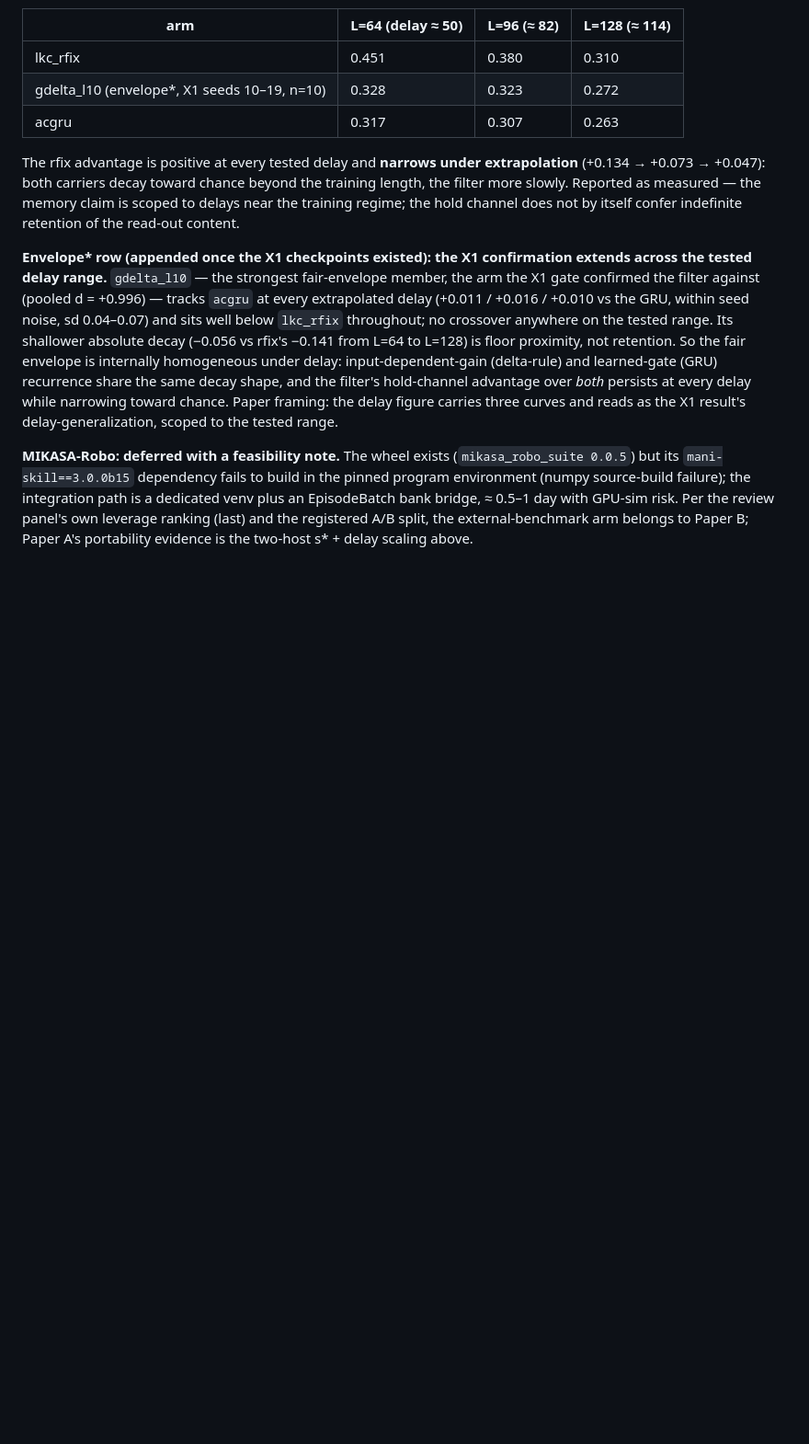
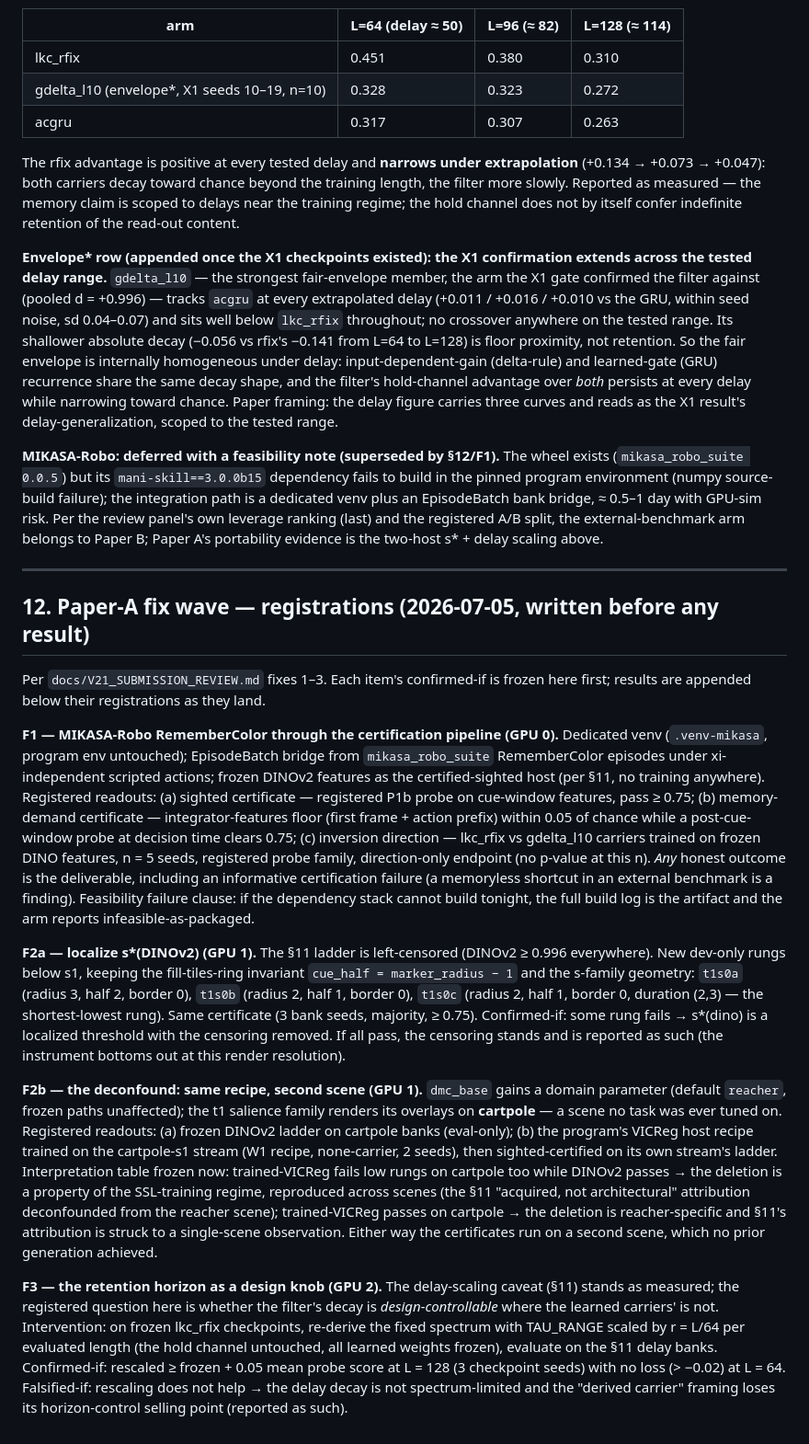
Before and after one commit to ChristianLin0420/LeWorldModel-Memory, a Markdown page: docs/V21_PROPOSAL.md, the part around the change. Shown at 92% size. Rendered like a GitHub page; blank space fills up the shorter version.

Commit message:
Paper-A fix wave: F1-F3 registrations frozen before execution
Co-Authored-By: Claude Fable 5 <noreply@anthropic.com>

```diff
--- a/docs/V21_PROPOSAL.md
+++ b/docs/V21_PROPOSAL.md
@@ -205,4 +205,18 @@ The rfix advantage is positive at every tested delay and **narrows under extrapo
 
 **Envelope\* row (appended once the X1 checkpoints existed): the X1 confirmation extends across the tested delay range.** `gdelta_l10` — the strongest fair-envelope member, the arm the X1 gate confirmed the filter against (pooled d = +0.996) — tracks `acgru` at every extrapolated delay (+0.011 / +0.016 / +0.010 vs the GRU, within seed noise, sd 0.04–0.07) and sits well below `lkc_rfix` throughout; no crossover anywhere on the tested range. Its shallower absolute decay (−0.056 vs rfix's −0.141 from L=64 to L=128) is floor proximity, not retention. So the fair envelope is internally homogeneous under delay: input-dependent-gain (delta-rule) and learned-gate (GRU) recurrence share the same decay shape, and the filter's hold-channel advantage over *both* persists at every delay while narrowing toward chance. Paper framing: the delay figure carries three curves and reads as the X1 result's delay-generalization, scoped to the tested range.
 
-**MIKASA-Robo: deferred with a feasibility note.** The wheel exists (`mikasa_robo_suite 0.0.5`) but its `mani-skill==3.0.0b15` dependency fails to build in the pinned program environment (numpy source-build failure); the integration path is a dedicated venv plus an EpisodeBatch bank bridge, ≈ 0.5–1 day with GPU-sim risk. Per the review panel's own leverage ranking (last) and the registered A/B split, the external-benchmark arm belongs to Paper B; Paper A's portability evidence is the two-host s\* + delay scaling above.
+**MIKASA-Robo: deferred with a feasibility note (superseded by §12/F1).** The wheel exists (`mikasa_robo_suite 0.0.5`) but its `mani-skill==3.0.0b15` dependency fails to build in the pinned program environment (numpy source-build failure); the integration path is a dedicated venv plus an EpisodeBatch bank bridge, ≈ 0.5–1 day with GPU-sim risk. Per the review panel's own leverage ranking (last) and the registered A/B split, the external-benchmark arm belongs to Paper B; Paper A's portability evidence is the two-host s\* + delay scaling above.
+
+---
+
+## 12. Paper-A fix wave — registrations (2026-07-05, written before any result)
+
+Per `docs/V21_SUBMISSION_REVIEW.md` fixes 1–3. Each item's confirmed-if is frozen here first; results are appended below their registrations as they land.
+
+**F1 — MIKASA-Robo RememberColor through the certification pipeline (GPU 0).** Dedicated venv (`.venv-mikasa`, program env untouched); EpisodeBatch bridge from `mikasa_robo_suite` RememberColor episodes under xi-independent scripted actions; frozen DINOv2 features as the certified-sighted host (per §11, no training anywhere). Registered readouts: (a) sighted certificate — registered P1b probe on cue-window features, pass ≥ 0.75; (b) memory-demand certificate — integrator-features floor (first frame + action prefix) within 0.05 of chance while a post-cue-window probe at decision time clears 0.75; (c) inversion direction — lkc_rfix vs gdelta_l10 carriers trained on frozen DINO features, n = 5 seeds, registered probe family, direction-only endpoint (no p-value at this n). *Any* honest outcome is the deliverable, including an informative certification failure (a memoryless shortcut in an external benchmark is a finding). Feasibility failure clause: if the dependency stack cannot build tonight, the full build log is the artifact and the arm reports infeasible-as-packaged.
+
+**F2a — localize s\*(DINOv2) (GPU 1).** The §11 ladder is left-censored (DINOv2 ≥ 0.996 everywhere). New dev-only rungs below s1, keeping the fill-tiles-ring invariant `cue_half = marker_radius − 1` and the s-family geometry: `t1s0a` (radius 3, half 2, border 0), `t1s0b` (radius 2, half 1, border 0), `t1s0c` (radius 2, half 1, border 0, duration (2,3) — the shortest-lowest rung). Same certificate (3 bank seeds, majority, ≥ 0.75). Confirmed-if: some rung fails → s\*(dino) is a localized threshold with the censoring removed. If all pass, the censoring stands and is reported as such (the instrument bottoms out at this render resolution).
+
+**F2b — the deconfound: same recipe, second scene (GPU 1).** `dmc_base` gains a domain parameter (default `reacher`, frozen paths unaffected); the t1 salience family renders its overlays on **cartpole** — a scene no task was ever tuned on. Registered readouts: (a) frozen DINOv2 ladder on cartpole banks (eval-only); (b) the program's VICReg host recipe trained on the cartpole-s1 stream (W1 recipe, none-carrier, 2 seeds), then sighted-certified on its own stream's ladder. Interpretation table frozen now: trained-VICReg fails low rungs on cartpole too while DINOv2 passes → the deletion is a property of the SSL-training regime, reproduced across scenes (the §11 "acquired, not architectural" attribution deconfounded from the reacher scene); trained-VICReg passes on cartpole → the deletion is reacher-specific and §11's attribution is struck to a single-scene observation. Either way the certificates run on a second scene, which no prior generation achieved.
+
+**F3 — the retention horizon as a design knob (GPU 2).** The delay-scaling caveat (§11) stands as measured; the registered question here is whether the filter's decay is *design-controllable* where the learned carriers' is not. Intervention: on frozen lkc_rfix checkpoints, re-derive the fixed spectrum with TAU_RANGE scaled by r = L/64 per evaluated length (the hold channel untouched, all learned weights frozen), evaluate on the §11 delay banks. Confirmed-if: rescaled ≥ frozen + 0.05 mean probe score at L = 128 (3 checkpoint seeds) with no loss (> −0.02) at L = 64. Falsified-if: rescaling does not help → the delay decay is not spectrum-limited and the "derived carrier" framing loses its horizon-control selling point (reported as such).
```
